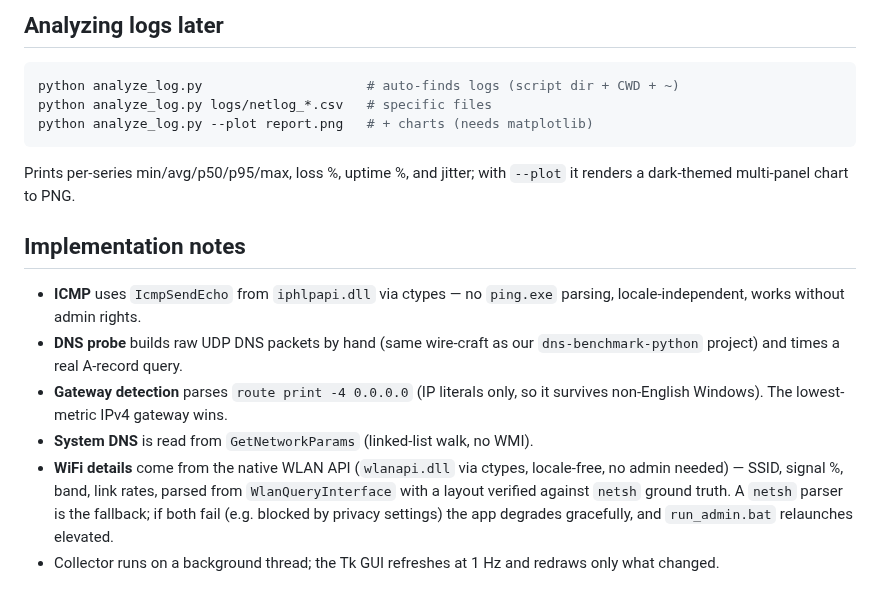
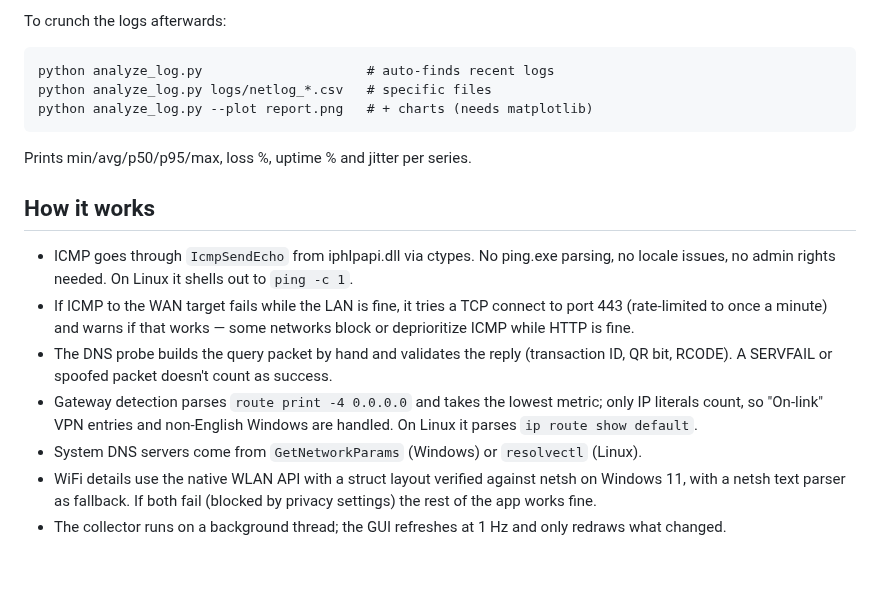
Before and after one commit to reinXman/wifi-network-monitor, a Markdown page: README.md, the part around one of its changes. Rendered like a GitHub page.

````diff
--- a/README.md
+++ b/README.md
@@ -61,28 +69,32 @@ a sampled state, so it is forward-filled.
 
-## Analyzing logs later
+To crunch the logs afterwards:
 
-```powershell
-python analyze_log.py                     # auto-finds logs (script dir + CWD + ~)
+```
+python analyze_log.py                     # auto-finds recent logs
 python analyze_log.py logs/netlog_*.csv   # specific files
 python analyze_log.py --plot report.png   # + charts (needs matplotlib)
 ```
 
-Prints per-series min/avg/p50/p95/max, loss %, uptime %, and jitter; with
-`--plot` it renders a dark-themed multi-panel chart to PNG.
+Prints min/avg/p50/p95/max, loss %, uptime % and jitter per series.
 
-## Implementation notes
+## How it works
 
-- **ICMP** uses `IcmpSendEcho` from `iphlpapi.dll` via ctypes — no `ping.exe`
-  parsing, locale-independent, works without admin rights.
-- **DNS probe** builds raw UDP DNS packets by hand (same wire-craft as our
-  `dns-benchmark-python` project) and times a real A-record query.
-- **Gateway detection** parses `route print -4 0.0.0.0` (IP literals only, so
-  it survives non-English Windows). The lowest-metric IPv4 gateway wins.
-- **System DNS** is read from `GetNetworkParams` (linked-list walk, no WMI).
-- **WiFi details** come from the native WLAN API (`wlanapi.dll` via ctypes,
-  locale-free, no admin needed) — SSID, signal %, band, link rates, parsed from
-  `WlanQueryInterface` with a layout verified against `netsh` ground truth.
-  A `netsh` parser is the fallback; if both fail (e.g. blocked by privacy
-  settings) the app degrades gracefully, and `run_admin.bat` relaunches elevated.
-- Collector runs on a background thread; the Tk GUI refreshes at 1 Hz and
-  redraws only what changed.
+- ICMP goes through `IcmpSendEcho` from iphlpapi.dll via ctypes. No ping.exe
+  parsing, no locale issues, no admin rights needed. On Linux it shells out to
+  `ping -c 1`.
+- If ICMP to the WAN target fails while the LAN is fine, it tries a TCP
+  connect to port 443 (rate-limited to once a minute) and warns if that
+  works — some networks block or deprioritize ICMP while HTTP is fine.
+- The DNS probe builds the query packet by hand and validates the reply
+  (transaction ID, QR bit, RCODE). A SERVFAIL or spoofed packet doesn't count
+  as success.
+- Gateway detection parses `route print -4 0.0.0.0` and takes the lowest
+  metric; only IP literals count, so "On-link" VPN entries and non-English
+  Windows are handled. On Linux it parses `ip route show default`.
+- System DNS servers come from `GetNetworkParams` (Windows) or `resolvectl`
+  (Linux).
+- WiFi details use the native WLAN API with a struct layout verified against
+  netsh on Windows 11, with a netsh text parser as fallback. If both fail
+  (blocked by privacy settings) the rest of the app works fine.
+- The collector runs on a background thread; the GUI refreshes at 1 Hz and
+  only redraws what changed.
````
Also changed, not shown: other parts of README.md (+41 -33 lines), preview.png, 2 other files.
